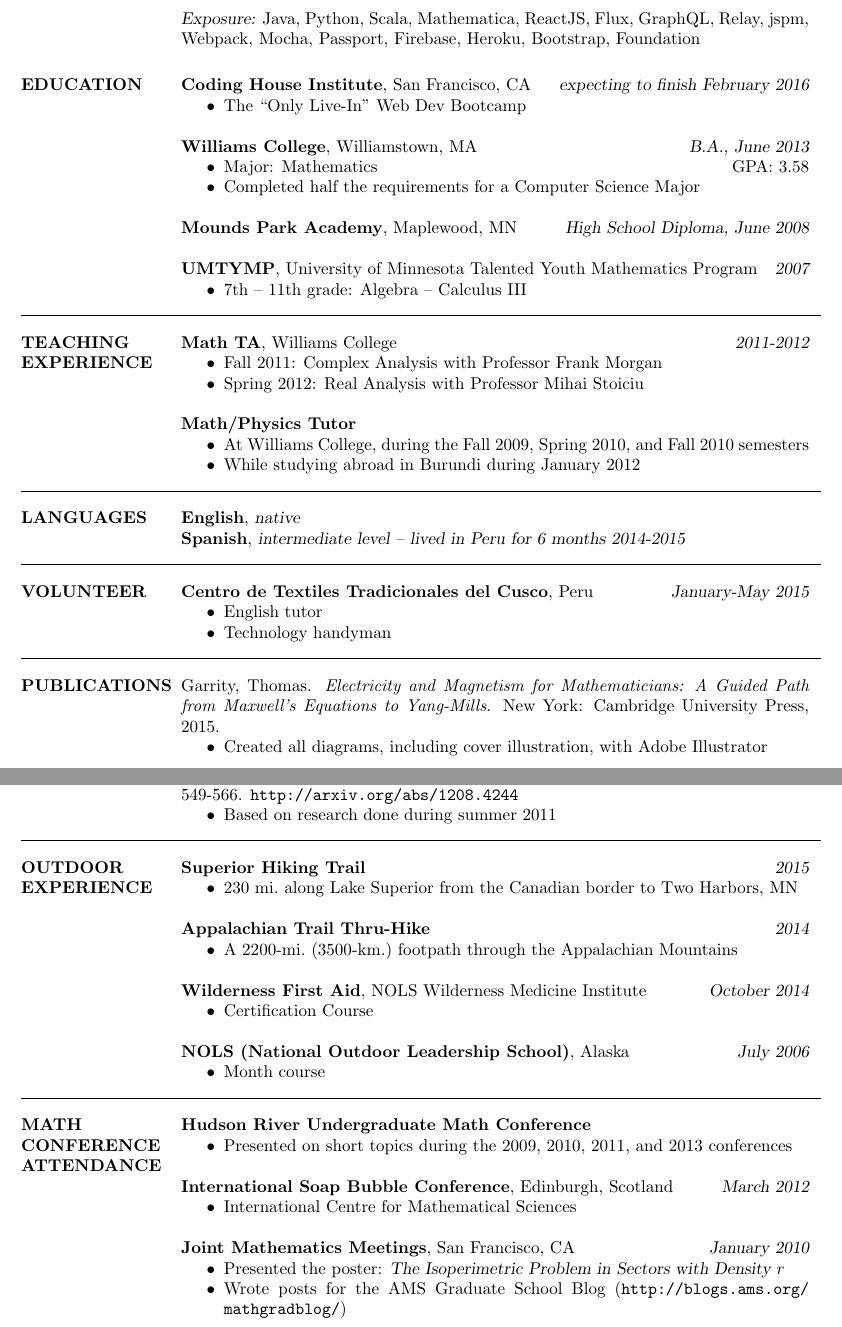
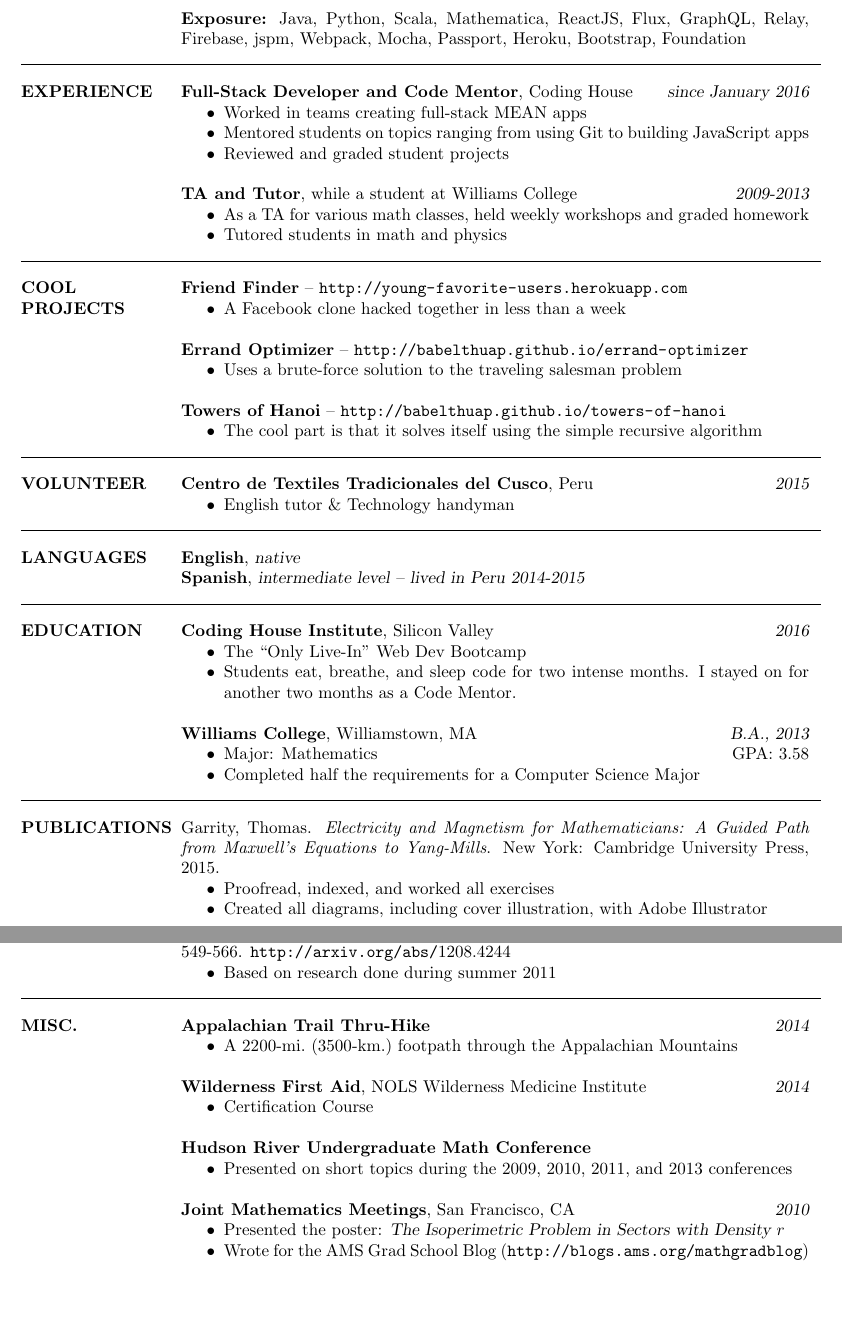
Before and after one commit to babelthuap/resume, a LaTeX CV (ResumeFancy.tex): two parts of pages 1 and 2 of 2, joined at a grey line, cut so that both start at the same text, the shorter picture padded with empty space. Compiled offline with pdfLaTeX.

Commit message:
Update and restructure for coding job search

```diff
--- a/ResumeFancy.tex
+++ b/ResumeFancy.tex
@@ -36,68 +36,72 @@
 \HL
 \vspace{-0.13in}
 
-\hl\section{COMPUTER}
-	{\sl Skills:} Node, AngularJS, Express, MongoDB, JavaScript, jQuery, Gulp, Git, \LaTeX
+\section{COMPUTER}
+	{\bf Skills:} Node, AngularJS, Express, MongoDB, JavaScript, jQuery, Gulp, Git, \LaTeX
 
 	\vspace{-0.1in}
 
-	{\sl Exposure:} Java, Python, Scala, Mathematica, ReactJS, Flux, GraphQL, Relay, jspm, Webpack, Mocha, Passport, Firebase, Heroku, Bootstrap, Foundation
+	{\bf Exposure:} Java, Python, Scala, Mathematica, ReactJS, Flux, GraphQL, Relay, Firebase, jspm, Webpack, Mocha, Passport, Heroku, Bootstrap, Foundation
 
 
-\section{EDUCATION}
-	{\bf Coding House Institute}, San Francisco, CA \hfill {\sl expecting to finish February 2016}
+\hl\section{EXPERIENCE}
+	{\bf Full-Stack Developer and Code Mentor}, Coding House \hfill {\sl since January 2016}
 	\begin{itemize}  \itemsep -2pt
-	\item The ``Only Live-In" Web Dev Bootcamp
+	\item Worked in teams creating full-stack MEAN apps
+	\item Mentored students on topics ranging from using Git to building JavaScript apps
+	\item Reviewed and graded student projects
 	\end{itemize}
-
-	{\bf Williams College}, Williamstown, MA \hfill {\sl B.A., June 2013}
+	{\bf TA and Tutor}, while a student at Williams College \hfill {\sl 2009-2013}
 	\begin{itemize}  \itemsep -2pt
-	\item Major: Mathematics \hfill GPA: 3.58
-	\item Completed half the requirements for a Computer Science Major
-	\end{itemize}
-
-	{\bf Mounds Park Academy}, Maplewood, MN \hfill {\sl High School Diploma, June 2008}
-%	\begin{itemize}  \itemsep -2pt
-%	\item Highest marks (5) on Advanced Placement Spanish Exam
-%	\item National Merit Scholar
-%	\end{itemize}
-
-	{\bf UMTYMP}, University of Minnesota Talented Youth Mathematics Program \hfill {\sl 2007}
-	\begin{itemize}  \itemsep -2pt
-	\item 7th -- 11th grade: Algebra -- Calculus III
+	\item As a TA for various math classes, held weekly workshops and graded homework
+	\item Tutored students in math and physics
 	\end{itemize}
 
 
-\hl\section{TEACHING \\ EXPERIENCE}
-	{\bf Math TA}, Williams College \hfill {\sl 2011-2012}
+\hl\section{COOL \\ PROJECTS}
+	{\bf Friend Finder} -- \url{http://young-favorite-users.herokuapp.com}
 	\begin{itemize}  \itemsep -2pt
-	\item Fall 2011: Complex Analysis with Professor Frank Morgan
-	\item Spring 2012: Real Analysis with Professor Mihai Stoiciu
+	\item A Facebook clone hacked together in less than a week
+	\end{itemize}
+	{\bf Errand Optimizer} -- \url{http://babelthuap.github.io/errand-optimizer}
+	\begin{itemize}  \itemsep -2pt
+	\item Uses a brute-force solution to the traveling salesman problem
+	\end{itemize}
+	{\bf Towers of Hanoi} -- \url{http://babelthuap.github.io/towers-of-hanoi}
+	\begin{itemize}  \itemsep -2pt
+	\item The cool part is that it solves itself using the simple recursive algorithm
 	\end{itemize}
 
-	{\bf Math/Physics Tutor}
+\hl\section{VOLUNTEER}
+	{\bf Centro de Textiles Tradicionales del Cusco}, Peru \hfill {\sl 2015}
 	\begin{itemize}  \itemsep -2pt
-	\item At Williams College, during the Fall 2009, Spring 2010, and Fall 2010 semesters
-	\item While studying abroad in Burundi during January 2012
+	\item English tutor \& Technology handyman
 	\end{itemize}
 
 
 \hl\section{LANGUAGES}
 	{\bf English}, {\sl native} \\
-	{\bf Spanish}, {\sl intermediate level -- lived in Peru for 6 months 2014-2015}
+	{\bf Spanish}, {\sl intermediate level -- lived in Peru 2014-2015}
 
 
-\hl\section{VOLUNTEER}
-	{\bf Centro de Textiles Tradicionales del Cusco}, Peru \hfill {\sl January-May 2015}
+\hl\section{EDUCATION}
+	{\bf Coding House Institute}, Silicon Valley \hfill {\sl 2016}
 	\begin{itemize}  \itemsep -2pt
-	\item English tutor
-	\item Technology handyman
+	\item The ``Only Live-In" Web Dev Bootcamp
+	\item Students eat, breathe, and sleep code for two intense months.  I stayed on for another two months as a Code Mentor.
+	\end{itemize}
+
+	{\bf Williams College}, Williamstown, MA \hfill {\sl B.A., 2013}
+	\begin{itemize}  \itemsep -2pt
+	\item Major: Mathematics \hfill GPA: 3.58
+	\item Completed half the requirements for a Computer Science Major
 	\end{itemize}
 
 
 \hl\section{PUBLICATIONS}
 	Garrity, Thomas. {\it Electricity and Magnetism for Mathematicians: A Guided Path from Maxwell's Equations to Yang-Mills}. New York: Cambridge University Press, 2015.
 	\begin{itemize}  \itemsep -2pt
+	\item Proofread, indexed, and worked all exercises
 	\item Created all diagrams, including cover illustration, with Adobe Illustrator
 	\end{itemize}
 
@@ -106,53 +110,32 @@
 	\item Based on research done during summer 2011
 	\end{itemize}
 
-	Krishna Dasaratha et al. ``Cubic irrationals and periodicity via a family of multi-dimensional continued fraction algorithms." {\it Monatshefte f\"{u}r Mathematik} 174 (2014): 549-566. \url{http://arxiv.org/abs/1208.4244}
+	Krishna Dasaratha et al. ``Cubic irrationals and periodicity via a family of multi-dimensional continued fraction algorithms." {\it Monatshefte f\"{u}r Mathematik} 174 (2014): 549-566. \url{http://arxiv.org/abs/}1208.4244
 	\begin{itemize}  \itemsep -2pt
 	\item Based on research done during summer 2011
 	\end{itemize}
 
 
-\hl\section{OUTDOOR \\ EXPERIENCE}
-	{\bf Superior Hiking Trail} \hfill {\sl 2015}
-	\begin{itemize}  \itemsep -2pt
-	\item 230 mi.\ along Lake Superior from the Canadian border to Two Harbors, MN
-	\end{itemize}
-
+\hl\section{MISC.}
 	{\bf Appalachian Trail Thru-Hike} \hfill {\sl 2014}
 	\begin{itemize}  \itemsep -2pt
 	\item A 2200-mi.\ (3500-km.)\ footpath through the Appalachian Mountains
 	\end{itemize}
 
-	{\bf Wilderness First Aid}, NOLS Wilderness Medicine Institute \hfill {\sl October 2014}
+	{\bf Wilderness First Aid}, NOLS Wilderness Medicine Institute \hfill {\sl 2014}
 	\begin{itemize}  \itemsep -2pt
 	\item Certification Course
 	\end{itemize}
 
-	{\bf NOLS (National Outdoor Leadership School)}, Alaska \hfill {\sl July 2006}
-	\begin{itemize}  \itemsep -2pt
-	\item Month course
-	\end{itemize}
-
-
-\hl\section{MATH \\ CONFERENCE \\ ATTENDANCE}
 	{\bf Hudson River Undergraduate Math Conference}
 	\begin{itemize}  \itemsep -2pt
 	\item Presented on short topics during the 2009, 2010, 2011, and 2013 conferences
-%	\item 2009 Presentation: {\it Cryptology With Elliptic Curves}
-%	\item 2010 Presentation: {\it Explicit Formulas for Operator Norms on Finite-Dimensional Vector Spaces}
-%	\item 2011 Presentation: {\it Burnside's Theorem with an Application to Chemistry}
-%	\item 2013 Presentation: {\it Life: Discrete or Continuous?}
 	\end{itemize}
 
-	{\bf International Soap Bubble Conference}, Edinburgh, Scotland \hfill {\sl March 2012}
-	\begin{itemize}  \itemsep -2pt
-	\item International Centre for Mathematical Sciences
-	\end{itemize}
-
-	{\bf Joint Mathematics Meetings}, San Francisco, CA \hfill {\sl January 2010}
+	{\bf Joint Mathematics Meetings}, San Francisco, CA \hfill {\sl 2010}
 	\begin{itemize}  \itemsep -2pt
 	\item Presented the poster: {\sl The Isoperimetric Problem in Sectors with Density $r$}
-	\item Wrote posts for the AMS Graduate School Blog (\url{http://blogs.ams.org/mathgradblog/})
+	\item Wrote for the AMS Grad School Blog (\url{http://blogs.ams.org/mathgradblog})
 	\end{itemize}
 
 \end{resume}
```
Also changed, not shown: ResumeFancy.tex (2 more changed lines).
